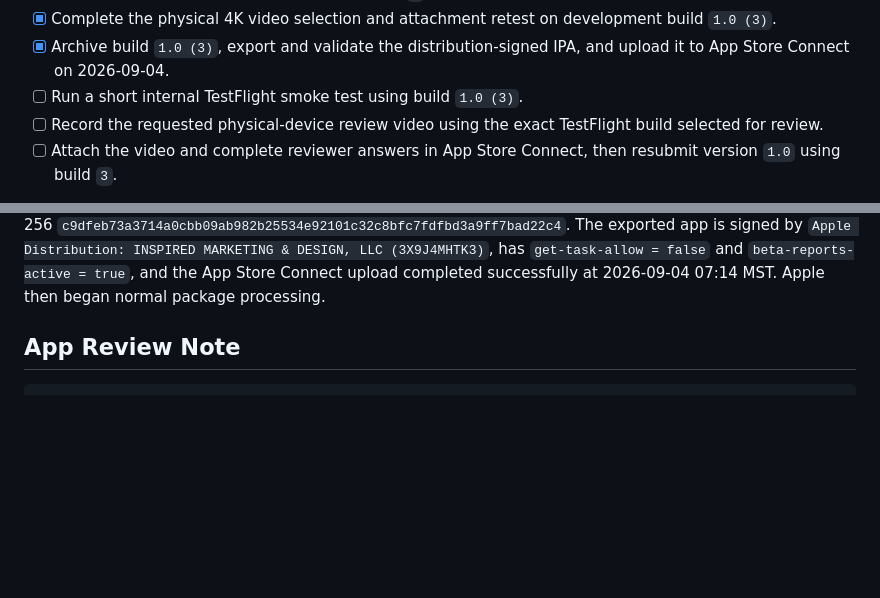
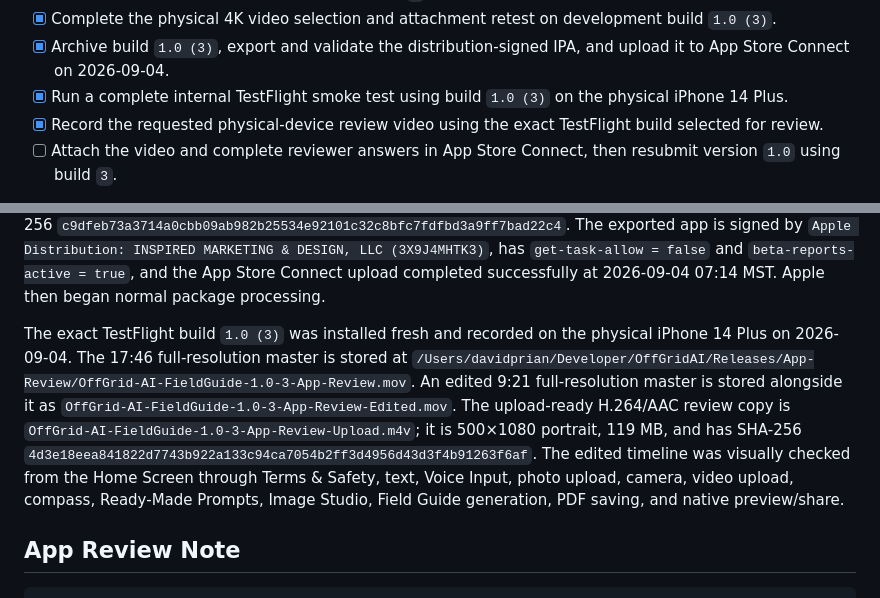
Before and after one commit to OffGridAItoolKit/offgrid-ai-online, a Markdown page: mobile-app/store-launch/ios-handoff-for-tedd.md, 2 parts joined by grey strips. Rendered like a GitHub page; blank space fills up the shorter version.

Commit message:
Record iOS review video evidence

```diff
--- a/mobile-app/store-launch/ios-handoff-for-tedd.md
+++ b/mobile-app/store-launch/ios-handoff-for-tedd.md
@@ -67,8 +67,8 @@ Testing on an iPhone 14 Plus running iOS 26.5.2 passed:
 - [x] Reproduce the build `2` 4K video-selection failure and replace WKWebView video decoding with native PhotosUI and AVFoundation extraction in build `3`.
 - [x] Complete the physical 4K video selection and attachment retest on development build `1.0 (3)`.
 - [x] Archive build `1.0 (3)`, export and validate the distribution-signed IPA, and upload it to App Store Connect on 2026-09-04.
-- [ ] Run a short internal TestFlight smoke test using build `1.0 (3)`.
-- [ ] Record the requested physical-device review video using the exact TestFlight build selected for review.
+- [x] Run a complete internal TestFlight smoke test using build `1.0 (3)` on the physical iPhone 14 Plus.
+- [x] Record the requested physical-device review video using the exact TestFlight build selected for review.
 - [ ] Attach the video and complete reviewer answers in App Store Connect, then resubmit version `1.0` using build `3`.
 
 The App Store IPA for build `2` is signed by `Apple Distribution: INSPIRED MARKETING & DESIGN, LLC (3X9J4MHTK3)`. The upload completed successfully on 2026-09-03, passed App Store Connect processing, and is listed in TestFlight as `Ready to Submit`. The distributable and export records are stored outside the repository at `/Users/davidprian/Developer/OffGridAI/Releases/OffGrid-AI-FieldGuide-1.0-2/`.
@@ -76,6 +76,8 @@ The App Store IPA for build `2` is signed by `Apple Distribution: INSPIRED MARKE
 Build `3` moves iPhone video selection and frame extraction to PhotosUI and AVFoundation. It was physically verified on 2026-09-04 with the same 4K/60-fps clip that failed in build `2`. The browser/Android fallback remains unchanged except that it now permits reselecting the same clip after a cancelled or failed attempt.
 
 The build `3` archive is stored at `/Users/davidprian/Developer/OffGridAI/Releases/OffGrid-AI-FieldGuide-1.0-3/OffGrid-AI-FieldGuide-1.0-3.xcarchive`. The exported IPA is stored at `/Users/davidprian/Developer/OffGridAI/Releases/OffGrid-AI-FieldGuide-1.0-3/export/App.ipa` and has SHA-256 `c9dfeb73a3714a0cbb09ab982b25534e92101c32c8bfc7fdfbd3a9ff7bad22c4`. The exported app is signed by `Apple Distribution: INSPIRED MARKETING & DESIGN, LLC (3X9J4MHTK3)`, has `get-task-allow = false` and `beta-reports-active = true`, and the App Store Connect upload completed successfully at 2026-09-04 07:14 MST. Apple then began normal package processing.
+
+The exact TestFlight build `1.0 (3)` was installed fresh and recorded on the physical iPhone 14 Plus on 2026-09-04. The 17:46 full-resolution master is stored at `/Users/davidprian/Developer/OffGridAI/Releases/App-Review/OffGrid-AI-FieldGuide-1.0-3-App-Review.mov`. An edited 9:21 full-resolution master is stored alongside it as `OffGrid-AI-FieldGuide-1.0-3-App-Review-Edited.mov`. The upload-ready H.264/AAC review copy is `OffGrid-AI-FieldGuide-1.0-3-App-Review-Upload.m4v`; it is 500×1080 portrait, 119 MB, and has SHA-256 `4d3e18eea841822d7743b922a133c94ca7054b2ff3d4956d43d3f4b91263f6af`. The edited timeline was visually checked from the Home Screen through Terms & Safety, text, Voice Input, photo upload, camera, video upload, compass, Ready-Made Prompts, Image Studio, Field Guide generation, PDF saving, and native preview/share.
 
 ## App Review Note
 
```
